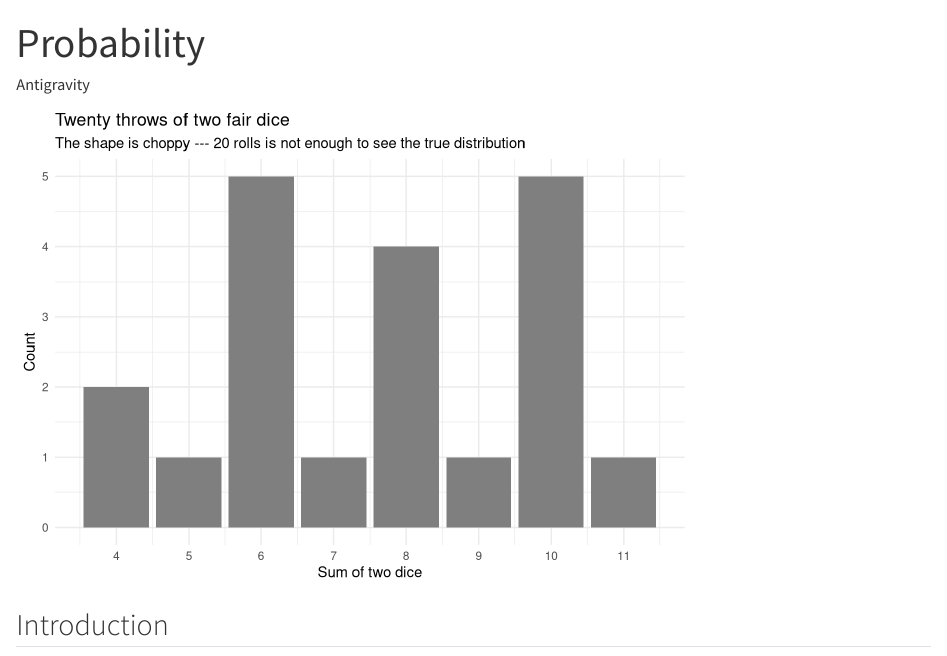
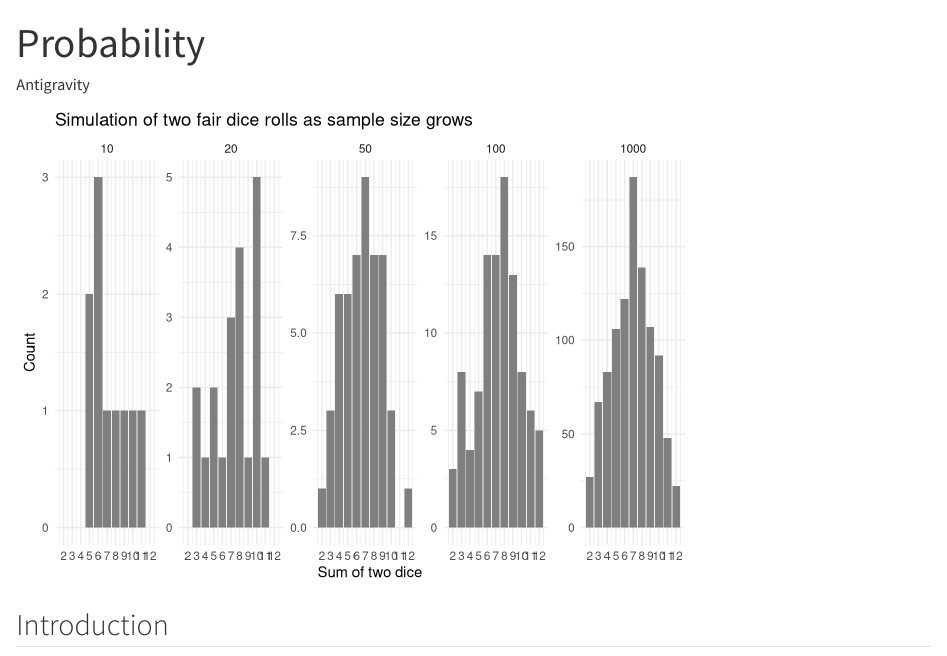
Before and after one commit to nbanda25/1probability, a Quarto document (analysis.qmd): the page in a window 1100 px wide, from its top. Rendered offline with R 4.5, knitr and Pandoc in place of Quarto, with nearby package versions.

Commit message:
Compare dice simulation over growing sample sizes n

````diff
--- a/analysis.qmd
+++ b/analysis.qmd
@@ -22,12 +22,15 @@ throw_dice <- function(n, weights = rep(1/6, 6)) {
 
 ```{r}
 set.seed(10)
-tibble(sum = throw_dice(20)) |>
+tibble(n = c(10, 20, 50, 100, 1000)) |>
+  mutate(sum = map(n, ~ throw_dice(.x))) |>
+  unnest(cols = c(sum)) |>
+  mutate(n = factor(n, levels = c(10, 20, 50, 100, 1000))) |>
   ggplot(aes(x = sum)) +
   geom_bar(fill = "grey50") +
   scale_x_continuous(breaks = 2:12) +
-  labs(title = "Twenty throws of two fair dice",
-       subtitle = "The shape is choppy --- 20 rolls is not enough to see the true distribution",
+  facet_wrap(~ n, scales = "free_y", nrow = 1) +
+  labs(title = "Simulation of two fair dice rolls as sample size grows",
        x = "Sum of two dice", y = "Count") +
   theme_minimal()
 ```
````
